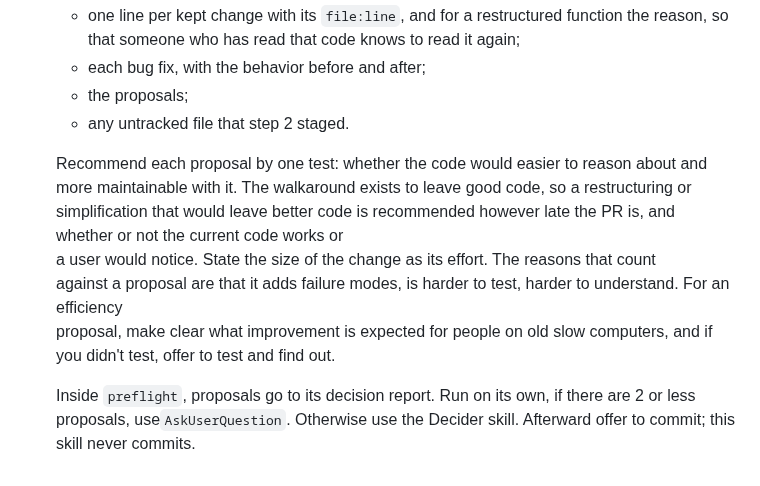
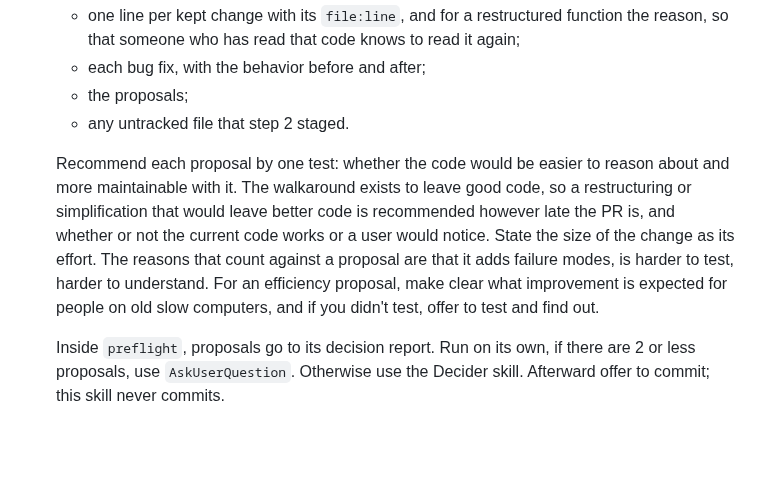
Before and after one commit to BloomBooks/bloom-team-skills, a Markdown page: walkaround/SKILL.md, the part around the change. Drawn GitHub-style; blank space fills up the shorter version.

Commit message:
walkaround: fix a missing word, a missing space and trailing whitespace
Wording slips in the paragraph on recommending proposals; no change in meaning.

```diff
--- a/walkaround/SKILL.md
+++ b/walkaround/SKILL.md
@@ -87,9 +87,9 @@ catches these, so the walkaround always covers the whole PR, never the latest fi
    - the proposals;
    - any untracked file that step 2 staged.
 
-   Recommend each proposal by one test: whether the code would easier to reason about and more maintainable with it. The walkaround exists to leave good code, so a restructuring or simplification that would leave better code is recommended however late the PR is, and whether or not the current code works or
+   Recommend each proposal by one test: whether the code would be easier to reason about and more maintainable with it. The walkaround exists to leave good code, so a restructuring or simplification that would leave better code is recommended however late the PR is, and whether or not the current code works or
    a user would notice. State the size of the change as its effort. The reasons that count
    against a proposal are that it adds failure modes, is harder to test, harder to understand. For an efficiency
    proposal, make clear what improvement is expected for people on old slow computers, and if you didn't test, offer to test and find out.
 
-   Inside `preflight`, proposals go to its decision report. Run on its own, if there are 2 or less proposals, use`AskUserQuestion`. Otherwise use the Decider skill. Afterward offer to commit; this skill never commits.
+   Inside `preflight`, proposals go to its decision report. Run on its own, if there are 2 or less proposals, use `AskUserQuestion`. Otherwise use the Decider skill. Afterward offer to commit; this skill never commits.
```
